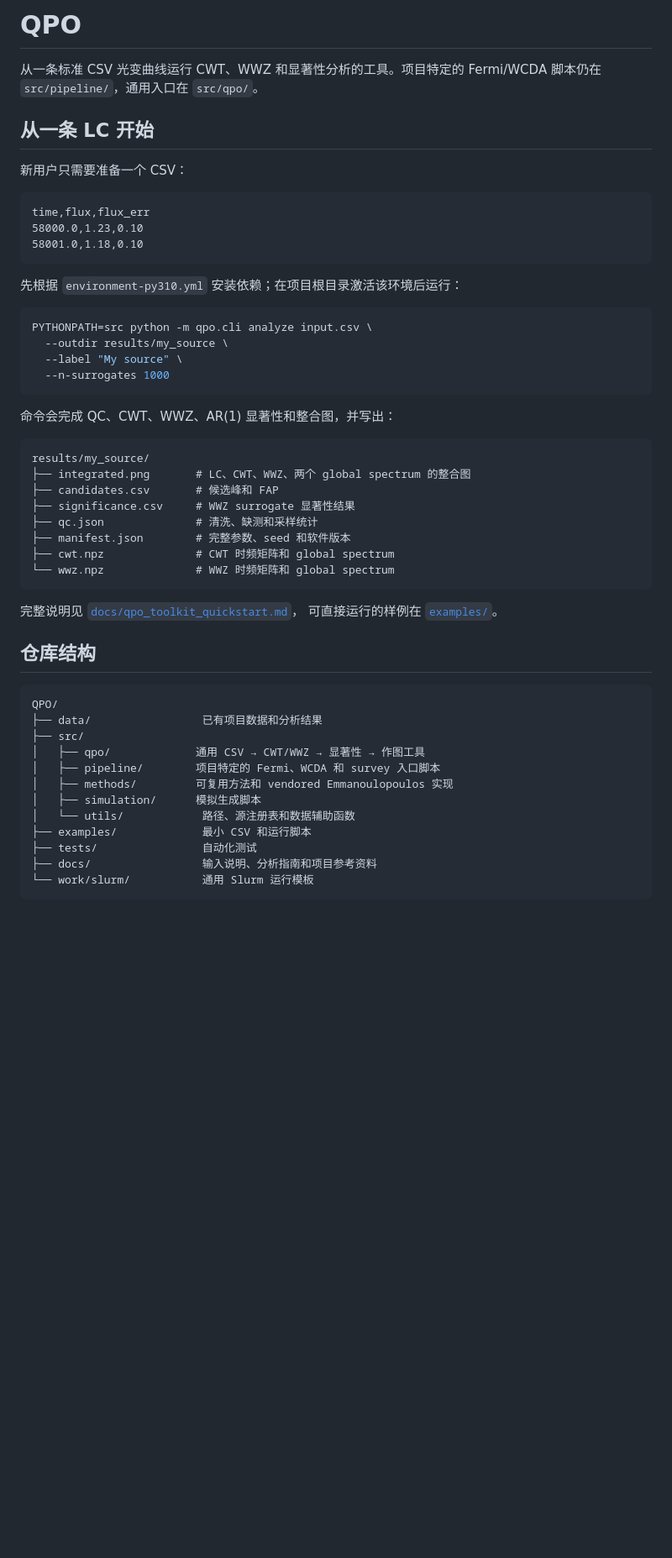
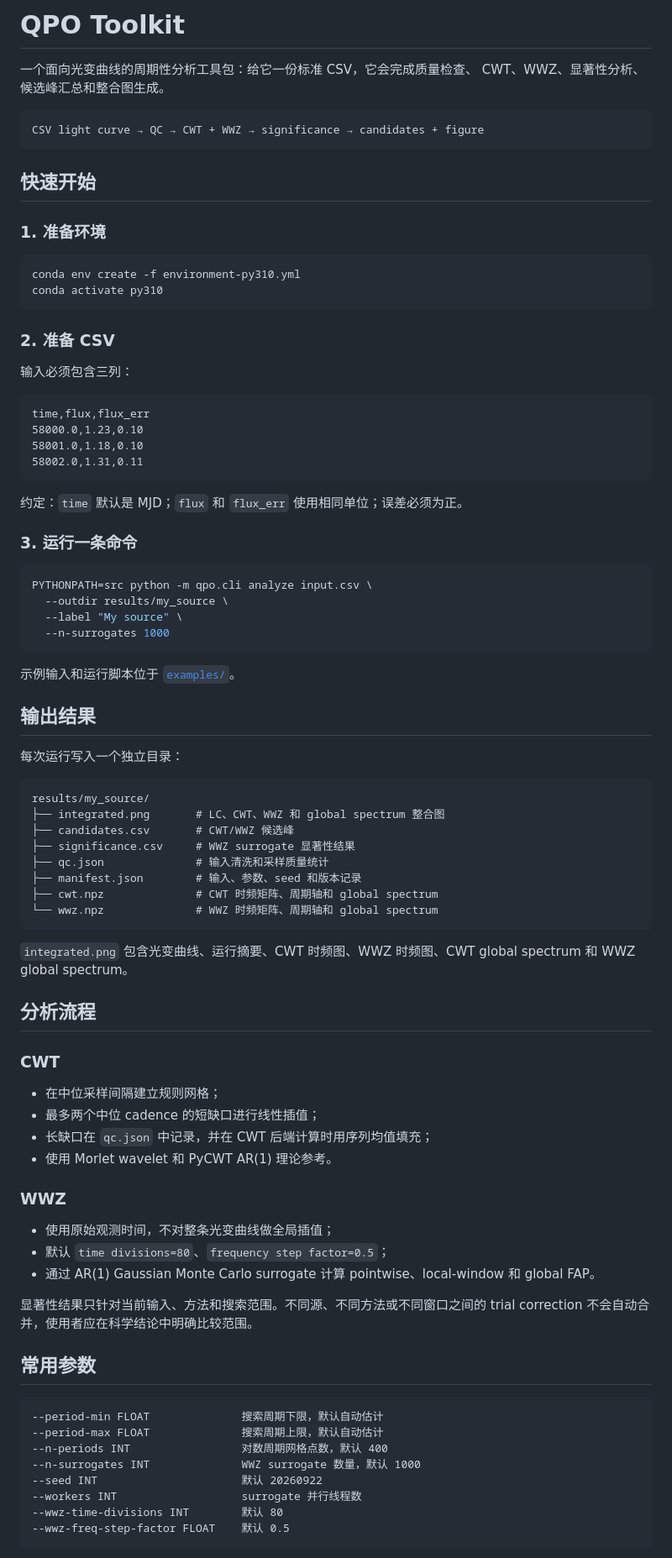
Before and after one commit to Pluto235/QPO, a Markdown page: README.md, the part around one of its changes. Shown at 84% size. GitHub-like rendering; blank space fills up the shorter version.

Commit message:
docs: present qpo toolkit workflow clearly

````diff
--- a/README.md
+++ b/README.md
@@ -1,19 +1,35 @@
-# QPO
+# QPO Toolkit
 
-从一条标准 CSV 光变曲线运行 CWT、WWZ 和显著性分析的工具。项目特定的
-Fermi/WCDA 脚本仍在 `src/pipeline/`，通用入口在 `src/qpo/`。
+一个面向光变曲线的周期性分析工具包：给它一份标准 CSV，它会完成质量检查、
+CWT、WWZ、显著性分析、候选峰汇总和整合图生成。
 
-## 从一条 LC 开始
+```text
+CSV light curve → QC → CWT + WWZ → significance → candidates + figure
+```
 
-新用户只需要准备一个 CSV：
+## 快速开始
+
+### 1. 准备环境
+
+```bash
+conda env create -f environment-py310.yml
+conda activate py310
+```
+
+### 2. 准备 CSV
+
+输入必须包含三列：
 
 ```csv
 time,flux,flux_err
 58000.0,1.23,0.10
 58001.0,1.18,0.10
+58002.0,1.31,0.11
 ```
 
-先根据 `environment-py310.yml` 安装依赖；在项目根目录激活该环境后运行：
+约定：`time` 默认是 MJD；`flux` 和 `flux_err` 使用相同单位；误差必须为正。
+
+### 3. 运行一条命令
 
 ```bash
 PYTHONPATH=src python -m qpo.cli analyze input.csv \
@@ -22,36 +38,54 @@ PYTHONPATH=src python -m qpo.cli analyze input.csv \
   --n-surrogates 1000
 ```
 
-命令会完成 QC、CWT、WWZ、AR(1) 显著性和整合图，并写出：
+示例输入和运行脚本位于 [`examples/`](examples/)。
+
+## 输出结果
+
+每次运行写入一个独立目录：
 
 ```text
 results/my_source/
-├── integrated.png       # LC、CWT、WWZ、两个 global spectrum 的整合图
-├── candidates.csv       # 候选峰和 FAP
+├── integrated.png       # LC、CWT、WWZ 和 global spectrum 整合图
+├── candidates.csv       # CWT/WWZ 候选峰
 ├── significance.csv     # WWZ surrogate 显著性结果
-├── qc.json              # 清洗、缺测和采样统计
-├── manifest.json        # 完整参数、seed 和软件版本
-├── cwt.npz              # CWT 时频矩阵和 global spectrum
-└── wwz.npz              # WWZ 时频矩阵和 global spectrum
+├── qc.json              # 输入清洗和采样质量统计
+├── manifest.json        # 输入、参数、seed 和版本记录
+├── cwt.npz              # CWT 时频矩阵、周期轴和 global spectrum
+└── wwz.npz              # WWZ 时频矩阵、周期轴和 global spectrum
 ```
 
-完整说明见 [`docs/qpo_toolkit_quickstart.md`](docs/qpo_toolkit_quickstart.md)，
-可直接运行的样例在 [`examples/`](examples/)。
+`integrated.png` 包含光变曲线、运行摘要、CWT 时频图、WWZ 时频图、CWT global
+spectrum 和 WWZ global spectrum。
 
-## 仓库结构
+## 分析流程
+
+### CWT
+
+- 在中位采样间隔建立规则网格；
+- 最多两个中位 cadence 的短缺口进行线性插值；
+- 长缺口在 `qc.json` 中记录，并在 CWT 后端计算时用序列均值填充；
+- 使用 Morlet wavelet 和 PyCWT AR(1) 理论参考。
+
+### WWZ
+
+- 使用原始观测时间，不对整条光变曲线做全局插值；
+- 默认 `time divisions=80`、`frequency step factor=0.5`；
+- 通过 AR(1) Gaussian Monte Carlo surrogate 计算 pointwise、local-window 和 global FAP。
+
+显著性结果只针对当前输入、方法和搜索范围。不同源、不同方法或不同窗口之间的
+trial correction 不会自动合并，使用者应在科学结论中明确比较范围。
+
+## 常用参数
 
 ```text
-QPO/
-├── data/                 已有项目数据和分析结果
-├── src/
-│   ├── qpo/             通用 CSV → CWT/WWZ → 显著性 → 作图工具
-│   ├── pipeline/        项目特定的 Fermi、WCDA 和 survey 入口脚本
-│   ├── methods/         可复用方法和 vendored Emmanoulopoulos 实现
-│   ├── simulation/      模拟生成脚本
-│   └── utils/            路径、源注册表和数据辅助函数
-├── examples/             最小 CSV 和运行脚本
-├── tests/                自动化测试
-├── docs/                 输入说明、分析指南和项目参考资料
-└── work/slurm/           通用 Slurm 运行模板
+--period-min FLOAT              搜索周期下限，默认自动估计
+--period-max FLOAT              搜索周期上限，默认自动估计
+--n-periods INT                 对数周期网格点数，默认 400
+--n-surrogates INT              WWZ surrogate 数量，默认 1000
+--seed INT                      默认 20260922
+--workers INT                   surrogate 并行线程数
+--wwz-time-divisions INT        默认 80
+--wwz-freq-step-factor FLOAT    默认 0.5
 ```
 
````
Also changed, not shown: other parts of README.md (+47 -22 lines).
